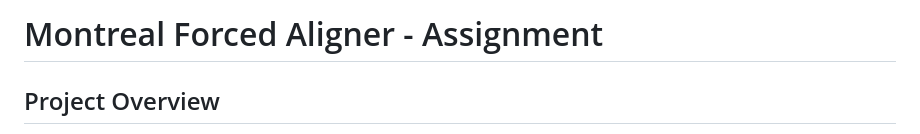
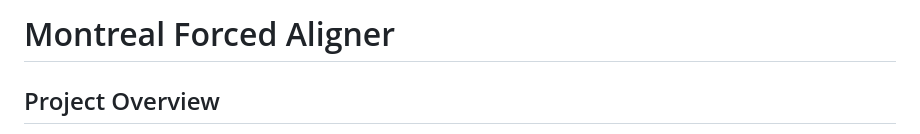
Before and after one commit to shakuvish/MFA-Forced-Alignment, a Markdown page: README.md, the part around the change. Rendered like a GitHub page.

Commit message:
Update project title in README

```diff
--- a/README.md
+++ b/README.md
@@ -1,4 +1,4 @@
-# Montreal Forced Aligner - Assignment
+# Montreal Forced Aligner
 
 ## Project Overview
 This project demonstrates forced alignment of speech audio with text transcriptions using the Montreal Forced Aligner (MFA), including handling of Out-of-Vocabulary (OOV) words.
```
